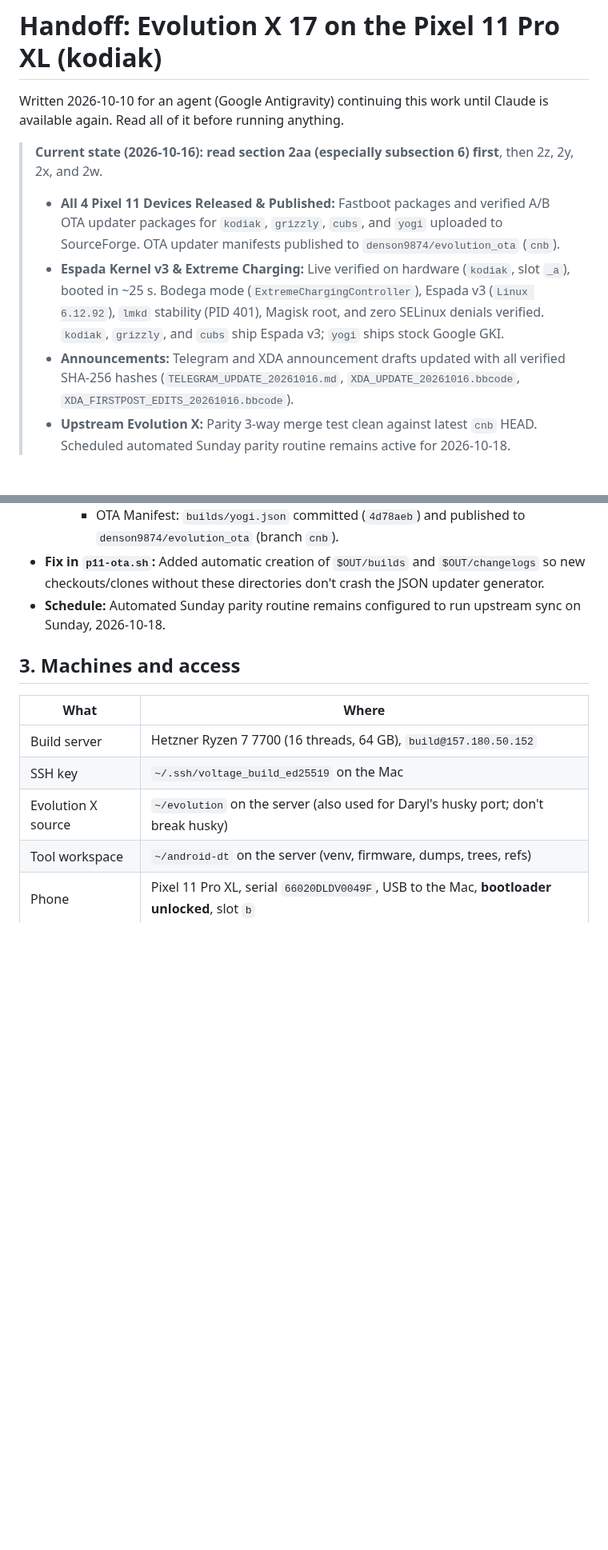
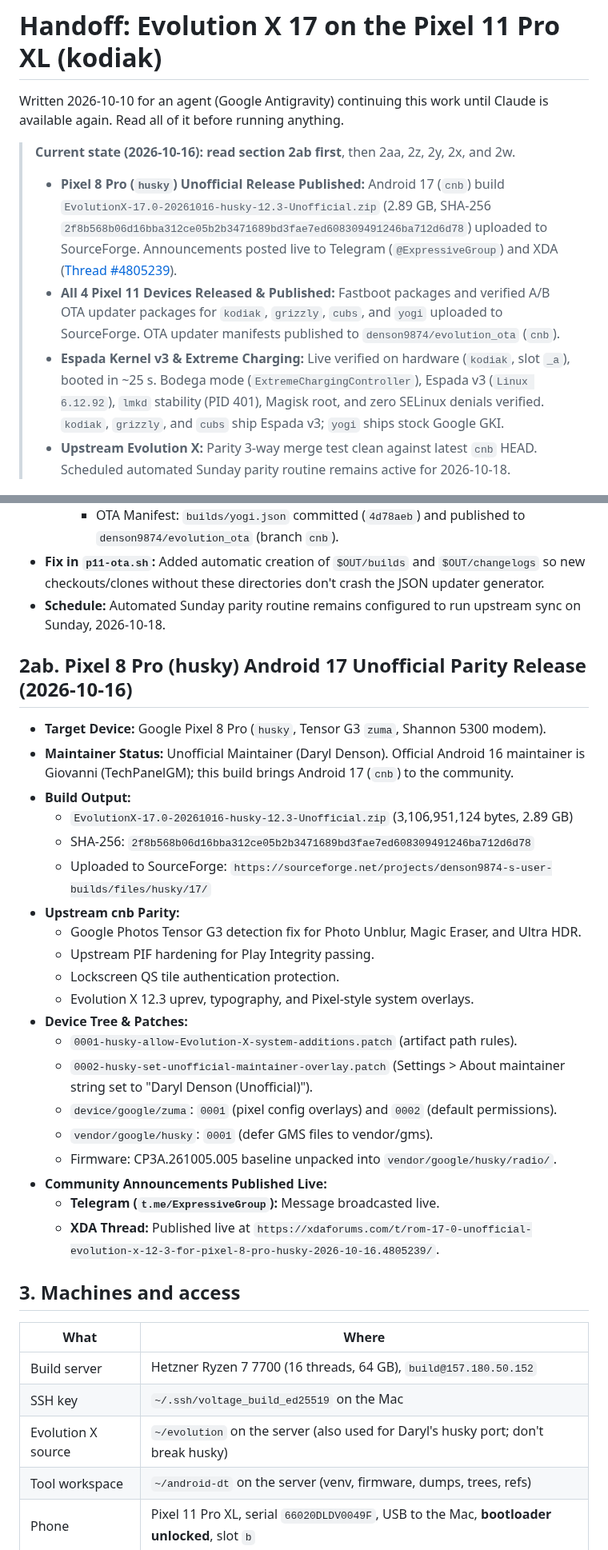
Before and after one commit to denson9874/Denson9874-Device-Central, a Markdown page: evolution-kodiak/HANDOFF.md, 2 parts joined by grey strips. Shown at 80% size. Rendered like a GitHub page; blank space fills up the shorter version.

Commit message:
docs(husky): document Pixel 8 Pro Android 17 unofficial release and live announcement links

```diff
--- a/evolution-kodiak/HANDOFF.md
+++ b/evolution-kodiak/HANDOFF.md
@@ -3,10 +3,10 @@
 Written 2026-10-10 for an agent (Google Antigravity) continuing this work until
 Claude is available again. Read all of it before running anything.
 
-> **Current state (2026-10-16): read section 2aa (especially subsection 6) first**, then 2z, 2y, 2x, and 2w.
+> **Current state (2026-10-16): read section 2ab first**, then 2aa, 2z, 2y, 2x, and 2w.
+> - **Pixel 8 Pro (`husky`) Unofficial Release Published:** Android 17 (`cnb`) build `EvolutionX-17.0-20261016-husky-12.3-Unofficial.zip` (2.89 GB, SHA-256 `2f8b568b06d16bba312ce05b2b3471689bd3fae7ed608309491246ba712d6d78`) uploaded to SourceForge. Announcements posted live to Telegram (`@ExpressiveGroup`) and XDA ([Thread #4805239](https://xdaforums.com/t/rom-17-0-unofficial-evolution-x-12-3-for-pixel-8-pro-husky-2026-10-16.4805239/)).
 > - **All 4 Pixel 11 Devices Released & Published:** Fastboot packages and verified A/B OTA updater packages for `kodiak`, `grizzly`, `cubs`, and `yogi` uploaded to SourceForge. OTA updater manifests published to `denson9874/evolution_ota` (`cnb`).
 > - **Espada Kernel v3 & Extreme Charging:** Live verified on hardware (`kodiak`, slot `_a`), booted in ~25 s. Bodega mode (`ExtremeChargingController`), Espada v3 (`Linux 6.12.92`), `lmkd` stability (PID 401), Magisk root, and zero SELinux denials verified. `kodiak`, `grizzly`, and `cubs` ship Espada v3; `yogi` ships stock Google GKI.
-> - **Announcements:** Telegram and XDA announcement drafts updated with all verified SHA-256 hashes (`TELEGRAM_UPDATE_20261016.md`, `XDA_UPDATE_20261016.bbcode`, `XDA_FIRSTPOST_EDITS_20261016.bbcode`).
 > - **Upstream Evolution X:** Parity 3-way merge test clean against latest `cnb` HEAD. Scheduled automated Sunday parity routine remains active for 2026-10-18.
 
 ## 1. Goal
@@ -1503,6 +1503,30 @@ Claude ran low on weekly usage; Gemini continues. Sections 2t-2v have the detail
 - **Fix in `p11-ota.sh`:** Added automatic creation of `$OUT/builds` and `$OUT/changelogs` so new checkouts/clones without these directories don't crash the JSON updater generator.
 - **Schedule:** Automated Sunday parity routine remains configured to run upstream sync on Sunday, 2026-10-18.
 
+## 2ab. Pixel 8 Pro (husky) Android 17 Unofficial Parity Release (2026-10-16)
+
+- **Target Device:** Google Pixel 8 Pro (`husky`, Tensor G3 `zuma`, Shannon 5300 modem).
+- **Maintainer Status:** Unofficial Maintainer (Daryl Denson). Official Android 16 maintainer is Giovanni (TechPanelGM); this build brings Android 17 (`cnb`) to the community.
+- **Build Output:**
+  - `EvolutionX-17.0-20261016-husky-12.3-Unofficial.zip` (3,106,951,124 bytes, 2.89 GB)
+  - SHA-256: `2f8b568b06d16bba312ce05b2b3471689bd3fae7ed608309491246ba712d6d78`
+  - Uploaded to SourceForge: `https://sourceforge.net/projects/denson9874-s-user-builds/files/husky/17/`
+- **Upstream cnb Parity:**
+  - Google Photos Tensor G3 detection fix for Photo Unblur, Magic Eraser, and Ultra HDR.
+  - Upstream PIF hardening for Play Integrity passing.
+  - Lockscreen QS tile authentication protection.
+  - Evolution X 12.3 uprev, typography, and Pixel-style system overlays.
+- **Device Tree & Patches:**
+  - `0001-husky-allow-Evolution-X-system-additions.patch` (artifact path rules).
+  - `0002-husky-set-unofficial-maintainer-overlay.patch` (Settings > About maintainer string set to "Daryl Denson (Unofficial)").
+  - `device/google/zuma`: `0001` (pixel config overlays) and `0002` (default permissions).
+  - `vendor/google/husky`: `0001` (defer GMS files to vendor/gms).
+  - Firmware: CP3A.261005.005 baseline unpacked into `vendor/google/husky/radio/`.
+- **Community Announcements Published Live:**
+  - **Telegram (`t.me/ExpressiveGroup`):** Message broadcasted live.
+  - **XDA Thread:** Published live at `https://xdaforums.com/t/rom-17-0-unofficial-evolution-x-12-3-for-pixel-8-pro-husky-2026-10-16.4805239/`.
+
+
 ## 3. Machines and access
 
 | What | Where |
```
